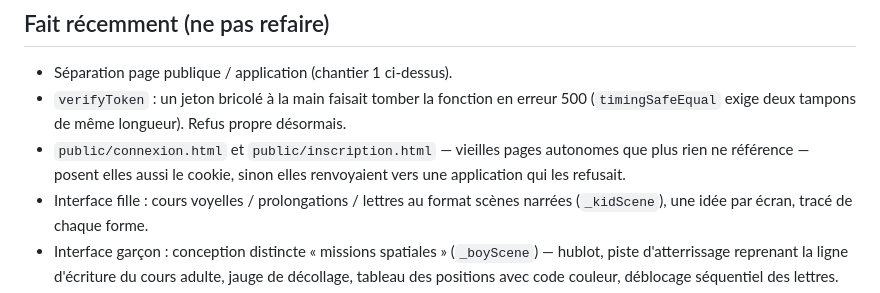
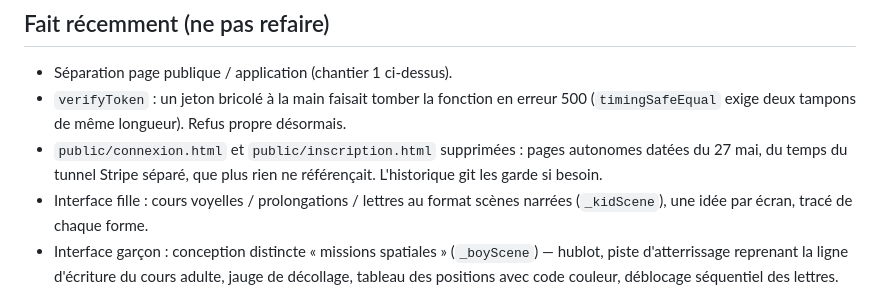
Before and after one commit to abderahman7025/iamlearningarabic, a Markdown page: ETAT.md, the part around the change. GitHub-like rendering.

Commit message:
ETAT.md : les deux pages autonomes ont ete supprimees, pas adaptees
Co-Authored-By: Claude Opus 5 <noreply@anthropic.com>

```diff
--- a/ETAT.md
+++ b/ETAT.md
@@ -123,9 +123,9 @@ page et URL propres, indexables. Elles se rangent à côté de
 - `verifyToken` : un jeton bricolé à la main faisait tomber la fonction en
   erreur 500 (`timingSafeEqual` exige deux tampons de même longueur). Refus
   propre désormais.
-- `public/connexion.html` et `public/inscription.html` — vieilles pages
-  autonomes que plus rien ne référence — posent elles aussi le cookie, sinon
-  elles renvoyaient vers une application qui les refusait.
+- `public/connexion.html` et `public/inscription.html` supprimées : pages
+  autonomes datées du 27 mai, du temps du tunnel Stripe séparé, que plus rien
+  ne référençait. L'historique git les garde si besoin.
 - Interface fille : cours voyelles / prolongations / lettres au format scènes
   narrées (`_kidScene`), une idée par écran, tracé de chaque forme.
 - Interface garçon : conception distincte « missions spatiales »
```
